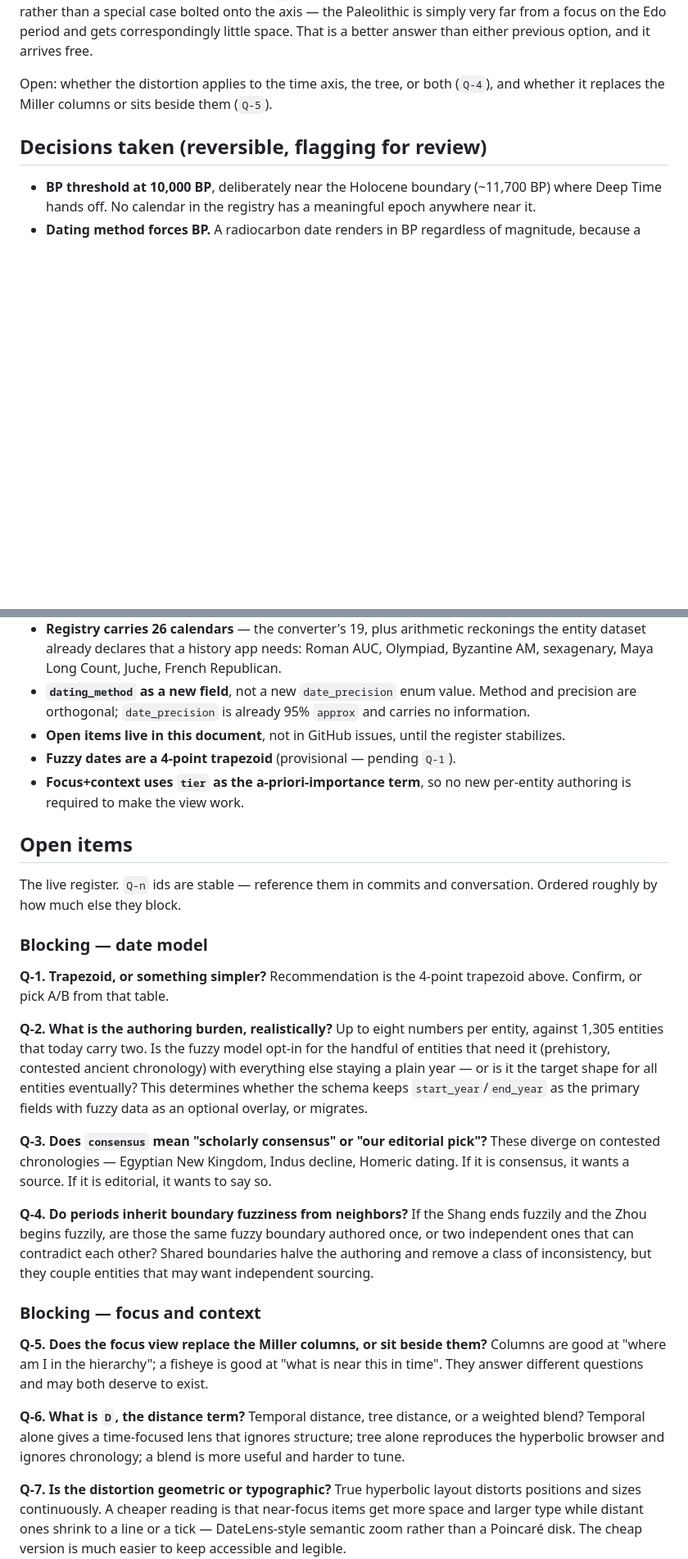
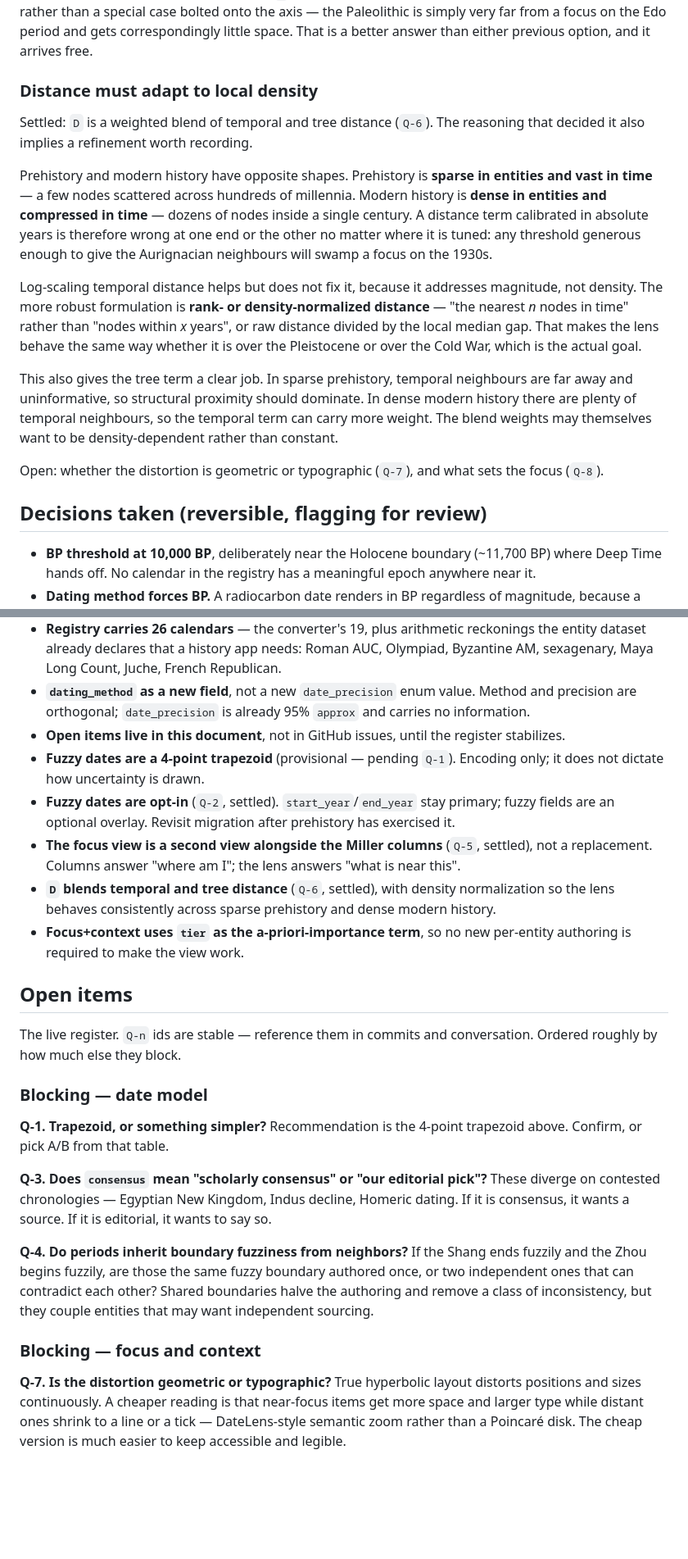
Before and after one commit to tyohDeveloper/history-and-prehistory, a Markdown page: docs/DESIGN.md, 2 parts joined by grey strips. Shown at 82% size. Drawn GitHub-style; blank space fills up the shorter version.

Commit message:
Settle Q-2, Q-5, Q-6; answer trapezoid rendering cost
Fuzzy dates opt-in as an overlay. Focus view is a second view beside
the columns. Distance blends temporal and tree terms, density-
normalized so the lens behaves the same over sparse prehistory and
dense modern history.

Records why trapezoid encoding costs no screen space: uncertainty
renders as soft edges on a bar already being drawn, and the simpler
encodings render to the same width anyway.

```diff
--- a/docs/DESIGN.md
+++ b/docs/DESIGN.md
@@ -142,8 +170,29 @@ property of the view rather than a special case bolted onto the axis — the Pal
 very far from a focus on the Edo period and gets correspondingly little space. That is a better
 answer than either previous option, and it arrives free.
 
-Open: whether the distortion applies to the time axis, the tree, or both (`Q-4`), and whether it
-replaces the Miller columns or sits beside them (`Q-5`).
+### Distance must adapt to local density
+
+Settled: `D` is a weighted blend of temporal and tree distance (`Q-6`). The reasoning that decided
+it also implies a refinement worth recording.
+
+Prehistory and modern history have opposite shapes. Prehistory is **sparse in entities and vast in
+time** — a few nodes scattered across hundreds of millennia. Modern history is **dense in entities
+and compressed in time** — dozens of nodes inside a single century. A distance term calibrated in
+absolute years is therefore wrong at one end or the other no matter where it is tuned: any
+threshold generous enough to give the Aurignacian neighbours will swamp a focus on the 1930s.
+
+Log-scaling temporal distance helps but does not fix it, because it addresses magnitude, not
+density. The more robust formulation is **rank- or density-normalized distance** — "the nearest
+*n* nodes in time" rather than "nodes within *x* years", or raw distance divided by the local
+median gap. That makes the lens behave the same way whether it is over the Pleistocene or over the
+Cold War, which is the actual goal.
+
+This also gives the tree term a clear job. In sparse prehistory, temporal neighbours are far away
+and uninformative, so structural proximity should dominate. In dense modern history there are
+plenty of temporal neighbours, so the temporal term can carry more weight. The blend weights may
+themselves want to be density-dependent rather than constant.
+
+Open: whether the distortion is geometric or typographic (`Q-7`), and what sets the focus (`Q-8`).
 
 ## Decisions taken (reversible, flagging for review)
 
@@ -158,7 +207,14 @@ replaces the Miller columns or sits beside them (`Q-5`).
 - **`dating_method` as a new field**, not a new `date_precision` enum value. Method and precision
   are orthogonal; `date_precision` is already 95% `approx` and carries no information.
 - **Open items live in this document**, not in GitHub issues, until the register stabilizes.
-- **Fuzzy dates are a 4-point trapezoid** (provisional — pending `Q-1`).
+- **Fuzzy dates are a 4-point trapezoid** (provisional — pending `Q-1`). Encoding only; it does not
+  dictate how uncertainty is drawn.
+- **Fuzzy dates are opt-in** (`Q-2`, settled). `start_year`/`end_year` stay primary; fuzzy fields
+  are an optional overlay. Revisit migration after prehistory has exercised it.
+- **The focus view is a second view alongside the Miller columns** (`Q-5`, settled), not a
+  replacement. Columns answer "where am I"; the lens answers "what is near this".
+- **`D` blends temporal and tree distance** (`Q-6`, settled), with density normalization so the
+  lens behaves consistently across sparse prehistory and dense modern history.
 - **Focus+context uses `tier` as the a-priori-importance term**, so no new per-entity authoring is
   required to make the view work.
 
@@ -172,12 +228,6 @@ roughly by how much else they block.
 **Q-1. Trapezoid, or something simpler?** Recommendation is the 4-point trapezoid above. Confirm,
 or pick A/B from that table.
 
-**Q-2. What is the authoring burden, realistically?** Up to eight numbers per entity, against
-1,305 entities that today carry two. Is the fuzzy model opt-in for the handful of entities that
-need it (prehistory, contested ancient chronology) with everything else staying a plain year — or
-is it the target shape for all entities eventually? This determines whether the schema keeps
-`start_year`/`end_year` as the primary fields with fuzzy data as an optional overlay, or migrates.
-
 **Q-3. Does `consensus` mean "scholarly consensus" or "our editorial pick"?** These diverge on
 contested chronologies — Egyptian New Kingdom, Indus decline, Homeric dating. If it is consensus,
 it wants a source. If it is editorial, it wants to say so.
@@ -188,14 +238,6 @@ can contradict each other? Shared boundaries halve the authoring and remove a cl
 inconsistency, but they couple entities that may want independent sourcing.
 
 ### Blocking — focus and context
-
-**Q-5. Does the focus view replace the Miller columns, or sit beside them?** Columns are good at
-"where am I in the hierarchy"; a fisheye is good at "what is near this in time". They answer
-different questions and may both deserve to exist.
-
-**Q-6. What is `D`, the distance term?** Temporal distance, tree distance, or a weighted blend?
-Temporal alone gives a time-focused lens that ignores structure; tree alone reproduces the
-hyperbolic browser and ignores chronology; a blend is more useful and harder to tune.
 
 **Q-7. Is the distortion geometric or typographic?** True hyperbolic layout distorts positions and
 sizes continuously. A cheaper reading is that near-focus items get more space and larger type
```
Also changed, not shown: other parts of docs/DESIGN.md (+31 -0 lines).
